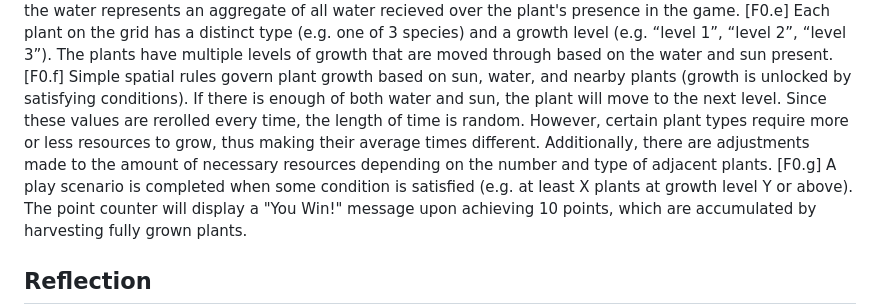
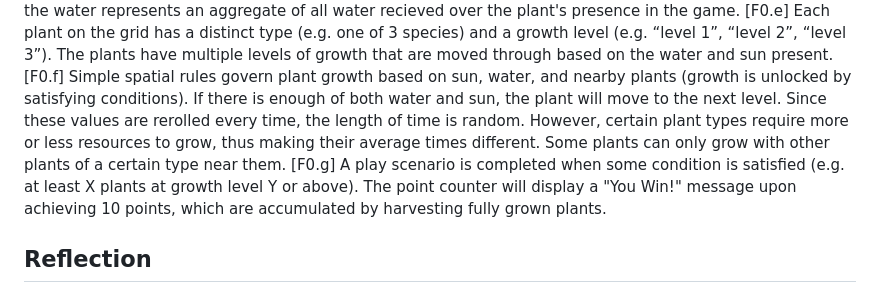
Before and after one commit to jjanzen93/cmpm-121-final, a Markdown page: README.md, the part around the change. GitHub-like rendering.

Commit message:
slight amendment to devlop regarding plant growth

```diff
--- a/README.md
+++ b/README.md
@@ -38,7 +38,7 @@ Your team can earn partial credit for covering only a subset of the F0 requireme
 [F0.e] Each plant on the grid has a distinct type (e.g. one of 3 species) and a growth level (e.g. “level 1”, “level 2”, “level 3”).
     The plants have multiple levels of growth that are moved through based on the water and sun present.
 [F0.f] Simple spatial rules govern plant growth based on sun, water, and nearby plants (growth is unlocked by satisfying conditions).
-    If there is enough of both water and sun, the plant will move to the next level. Since these values are rerolled every time, the length of time is random. However, certain plant types require more or less resources to grow, thus making their average times different. Additionally, there are adjustments made to the amount of necessary resources depending on the number and type of adjacent plants.
+    If there is enough of both water and sun, the plant will move to the next level. Since these values are rerolled every time, the length of time is random. However, certain plant types require more or less resources to grow, thus making their average times different. Some plants can only grow with other plants of a certain type near them.
 [F0.g] A play scenario is completed when some condition is satisfied (e.g. at least X plants at growth level Y or above).
     The point counter will display a "You Win!" message upon achieving 10 points, which are accumulated by harvesting fully grown plants.
 
```
